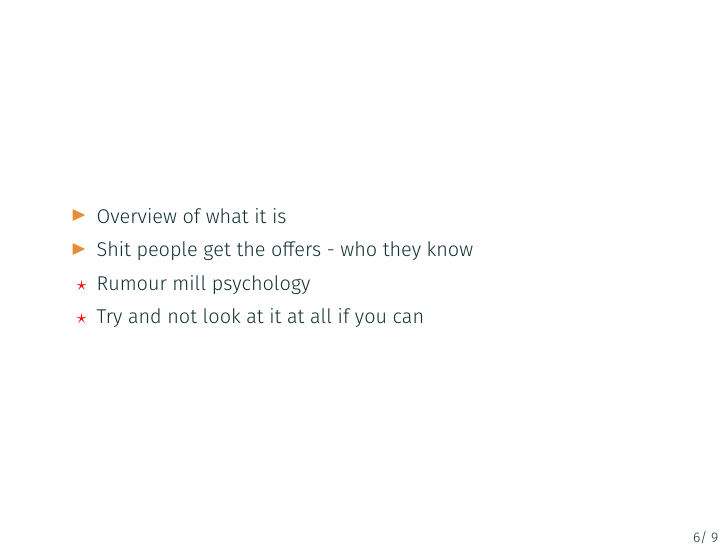
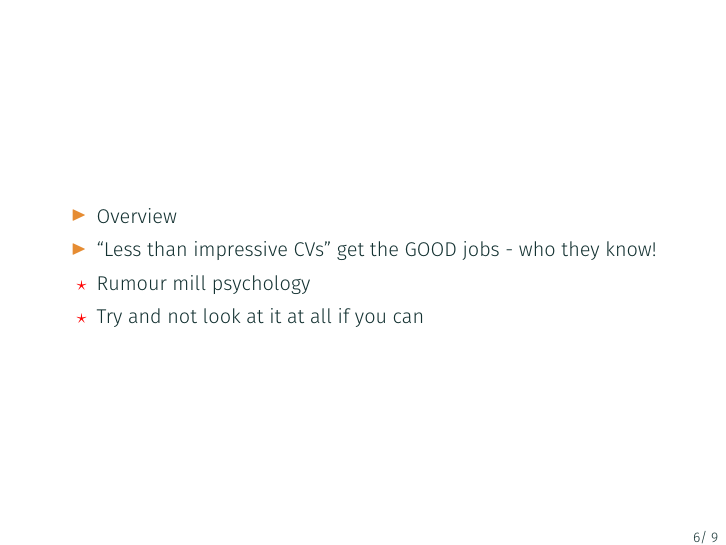
Before and after one commit to AndreScaffidi/s4s_w_Theo, LaTeX slides (jobs_S4S/s4s.tex): page 11 of 15. Compiled offline with XeLaTeX; a missing font is replaced by an installed copy or a similar font.

Commit message:
Added stuff

```diff
--- a/jobs_S4S/s4s.tex
+++ b/jobs_S4S/s4s.tex
@@ -106,8 +106,8 @@ Ideas to talk about
 \section{Rumour mill}
 \begin{frame}
 \begin{itemize}
-	\item Overview of what it is
-		\item Shit people get the offers  - who they know
+	\item Overview
+		\item ``Less than impressive CVs" get the GOOD jobs  - who they know!
 		\item [{$\color{red}\star$}] Rumour mill psychology
 
 		\item [{$\color{red}\star$}] Try and not look at it at all if you can
```
Also changed, not shown: jobs_S4S/s4s.pdf, 2 other files.
